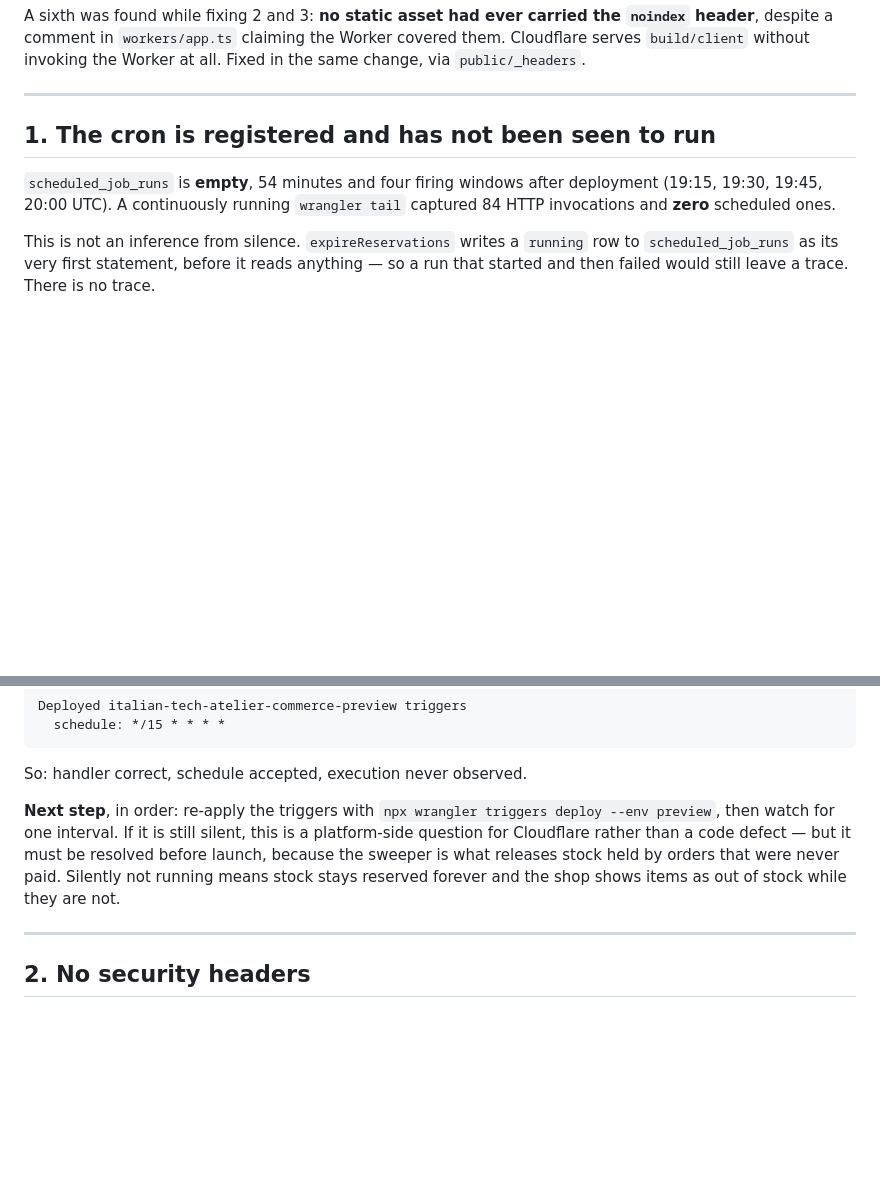
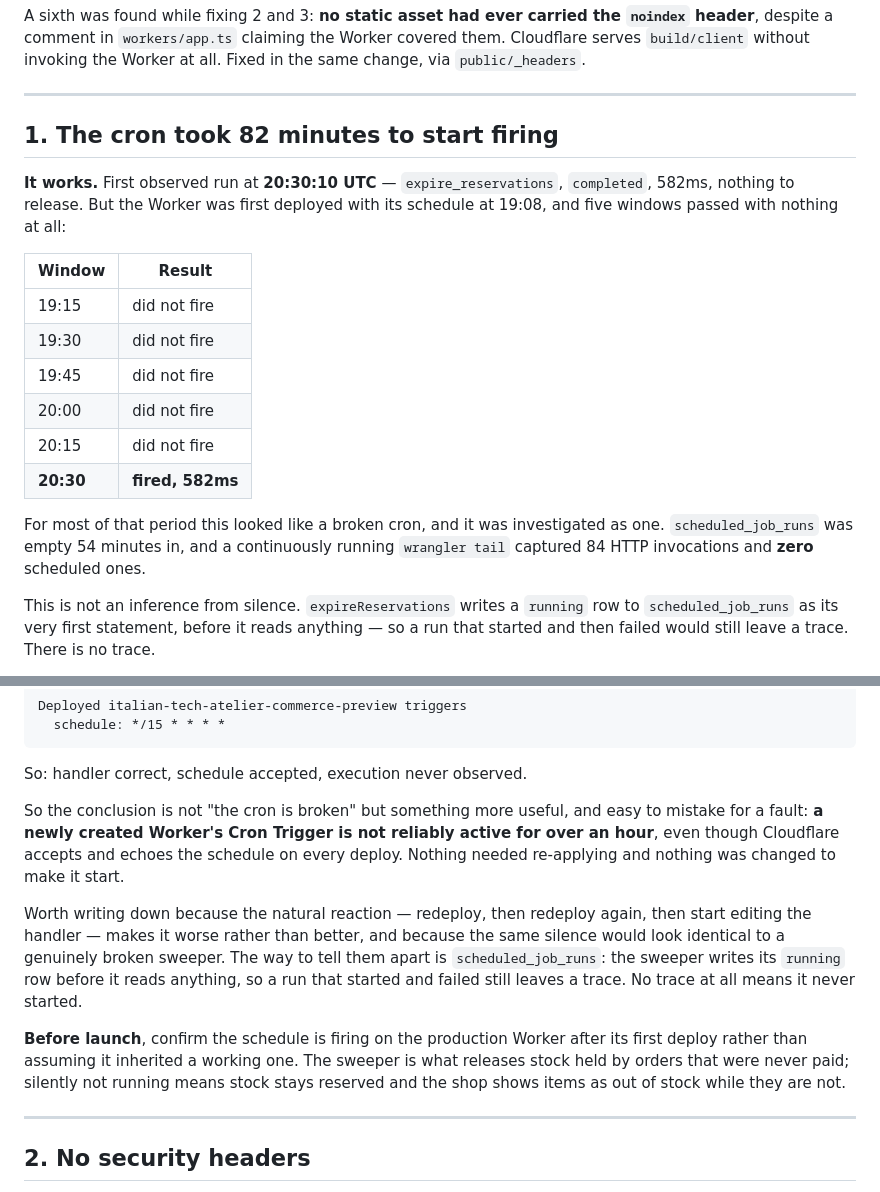
Before and after one commit to Toolstack7462/coversbymobilezamzam, a Markdown page: docs/cloudflare/preview-audit.md, 2 parts joined by grey strips. Rendered like a GitHub page; blank space fills up the shorter version.

Commit message:
docs: the cron was not broken, it was 82 minutes late
First run at 20:30:10 UTC — expire_reservations, completed, 582ms — from
a Worker first deployed with its schedule at 19:08. Five windows passed
with nothing: 19:15, 19:30, 19:45, 20:00, 20:15.

So a newly created Worker's Cron Trigger is not reliably active for over
an hour, even though Cloudflare accepts and echoes the schedule on every
deploy. Nothing was re-applied and nothing was changed to make it start.

Recorded because the silence is indistinguishable from a genuinely
broken sweeper, and because the natural reaction to it — redeploy, then
redeploy again, then start editing the handler — makes things worse. The
way to tell the two apart is scheduled_job_runs: the sweeper writes its
'running' row before it reads anything, so a run that started and failed
still leaves a trace. No trace means it never started.

The launch checklist now says to give production's cron an hour before
concluding anything, rather than repeating this investigation.

Co-Authored-By: Claude Opus 5 (1M context) <noreply@anthropic.com>
Claude-Session: https://claude.ai/code/session_014BHDVMP8twuBYLhqSR1BLD

```diff
--- a/docs/cloudflare/preview-audit.md
+++ b/docs/cloudflare/preview-audit.md
@@ -24,10 +24,23 @@ all. Fixed in the same change, via `public/_headers`.
 
 ---
 
-## 1. The cron is registered and has not been seen to run
+## 1. The cron took 82 minutes to start firing
 
-`scheduled_job_runs` is **empty**, 54 minutes and four firing windows after
-deployment (19:15, 19:30, 19:45, 20:00 UTC). A continuously running
+**It works.** First observed run at **20:30:10 UTC** — `expire_reservations`,
+`completed`, 582ms, nothing to release. But the Worker was first deployed with
+its schedule at 19:08, and five windows passed with nothing at all:
+
+| Window    | Result           |
+| --------- | ---------------- |
+| 19:15     | did not fire     |
+| 19:30     | did not fire     |
+| 19:45     | did not fire     |
+| 20:00     | did not fire     |
+| 20:15     | did not fire     |
+| **20:30** | **fired, 582ms** |
+
+For most of that period this looked like a broken cron, and it was investigated
+as one. `scheduled_job_runs` was empty 54 minutes in, and a continuously running
 `wrangler tail` captured 84 HTTP invocations and **zero** scheduled ones.
 
 This is not an inference from silence. `expireReservations` writes a `running`
@@ -48,12 +61,23 @@ confirms the schedule on every deploy:
 
 So: handler correct, schedule accepted, execution never observed.
 
-**Next step**, in order: re-apply the triggers with
-`npx wrangler triggers deploy --env preview`, then watch for one interval. If it
-is still silent, this is a platform-side question for Cloudflare rather than a
-code defect — but it must be resolved before launch, because the sweeper is what
-releases stock held by orders that were never paid. Silently not running means
-stock stays reserved forever and the shop shows items as out of stock while they
+So the conclusion is not "the cron is broken" but something more useful, and
+easy to mistake for a fault: **a newly created Worker's Cron Trigger is not
+reliably active for over an hour**, even though Cloudflare accepts and echoes the
+schedule on every deploy. Nothing needed re-applying and nothing was changed to
+make it start.
+
+Worth writing down because the natural reaction — redeploy, then redeploy again,
+then start editing the handler — makes it worse rather than better, and because
+the same silence would look identical to a genuinely broken sweeper. The way to
+tell them apart is `scheduled_job_runs`: the sweeper writes its `running` row
+before it reads anything, so a run that started and failed still leaves a trace.
+No trace at all means it never started.
+
+**Before launch**, confirm the schedule is firing on the production Worker after
+its first deploy rather than assuming it inherited a working one. The sweeper is
+what releases stock held by orders that were never paid; silently not running
+means stock stays reserved and the shop shows items as out of stock while they
 are not.
 
 ---
```
Also changed, not shown: docs/launch-checklist.md (+7 -1 lines).
